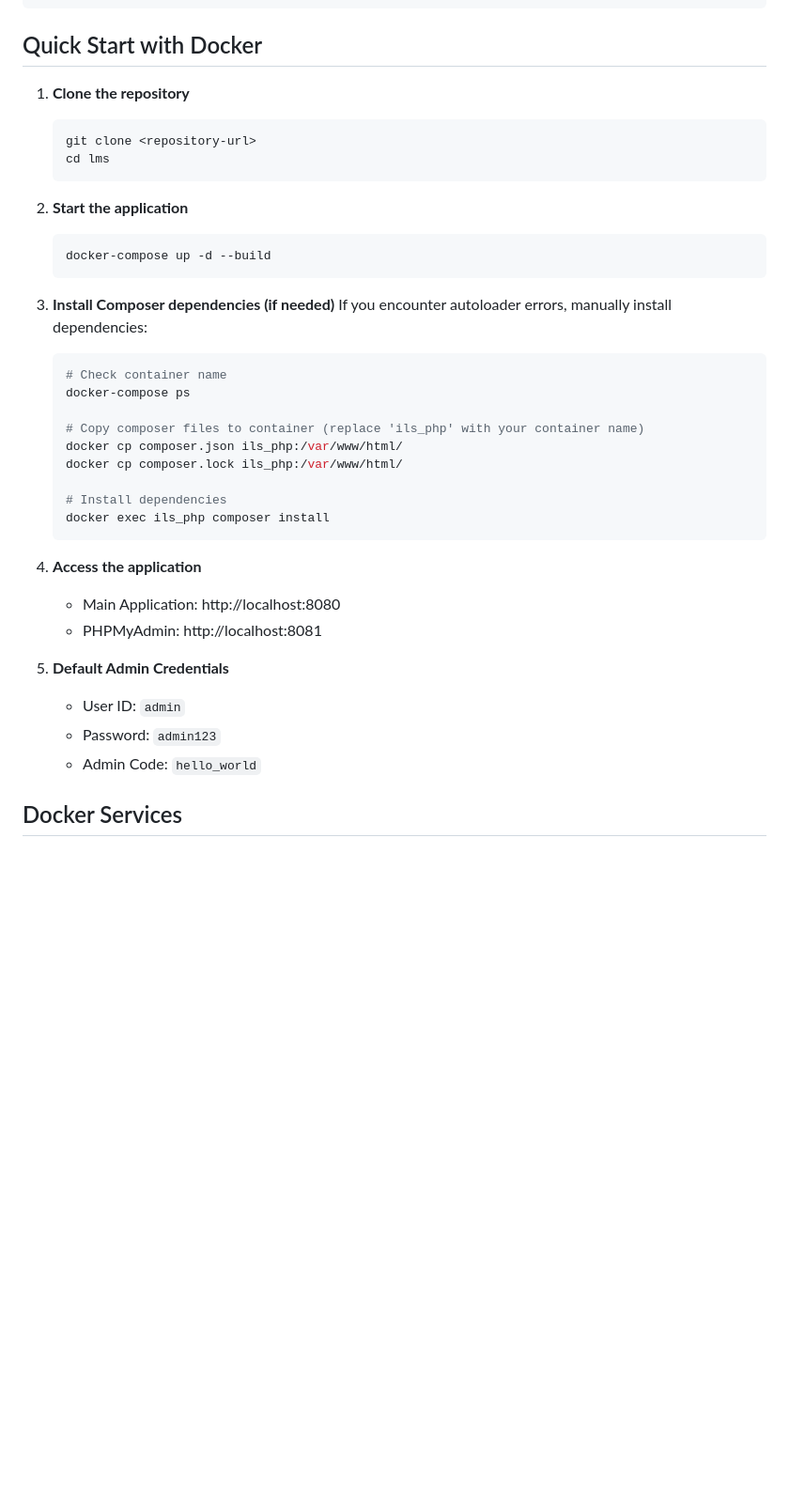
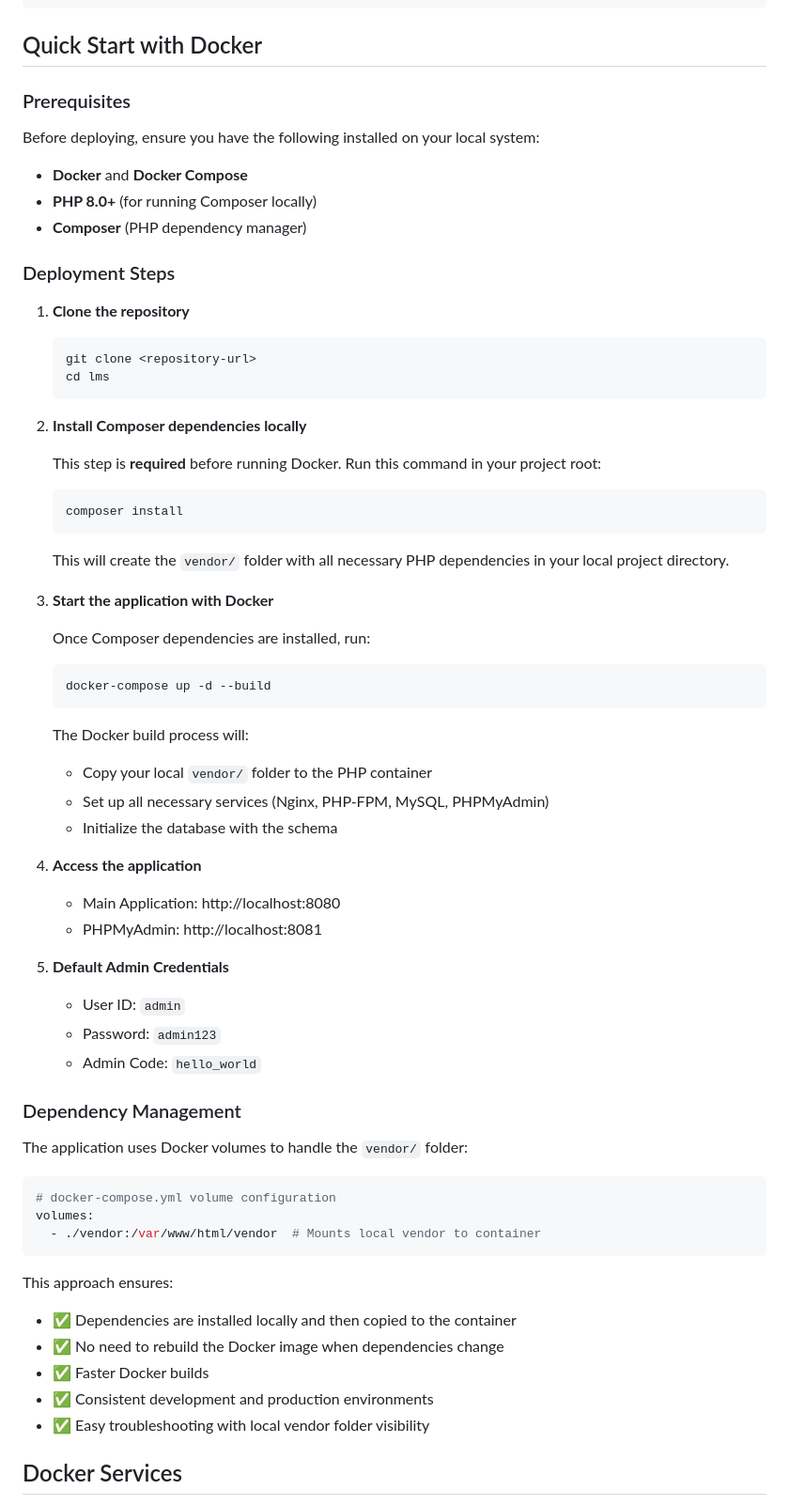
Before and after one commit to HajithMohamed/Library-Management-System, a Markdown page: README.md, the part around the change printed below. Shown: that part at 94% size. Drawn GitHub-style; blank space fills up the shorter version.

````diff
--- a/README.md
+++ b/README.md
@@ -49,30 +49,44 @@ src/
 
 ## Quick Start with Docker
 
+### Prerequisites
+
+Before deploying, ensure you have the following installed on your local system:
+
+- **Docker** and **Docker Compose**
+- **PHP 8.0+** (for running Composer locally)
+- **Composer** (PHP dependency manager)
+
+### Deployment Steps
+
 1. **Clone the repository**
    ```bash
    git clone <repository-url>
    cd lms
    ```
 
-2. **Start the application**
+2. **Install Composer dependencies locally**
+
+   This step is **required** before running Docker. Run this command in your project root:
+
+   ```bash
+   composer install
+   ```
+
+   This will create the `vendor/` folder with all necessary PHP dependencies in your local project directory.
+
+3. **Start the application with Docker**
+
+   Once Composer dependencies are installed, run:
+
    ```bash
    docker-compose up -d --build
    ```
 
-3. **Install Composer dependencies (if needed)**
-   If you encounter autoloader errors, manually install dependencies:
-   ```bash
-   # Check container name
-   docker-compose ps
-
-   # Copy composer files to container (replace 'ils_php' with your container name)
-   docker cp composer.json ils_php:/var/www/html/
-   docker cp composer.lock ils_php:/var/www/html/
-
-   # Install dependencies
-   docker exec ils_php composer install
-   ```
+   The Docker build process will:
+   - Copy your local `vendor/` folder to the PHP container
+   - Set up all necessary services (Nginx, PHP-FPM, MySQL, PHPMyAdmin)
+   - Initialize the database with the schema
 
 4. **Access the application**
    - Main Application: http://localhost:8080
@@ -82,6 +96,23 @@ src/
    - User ID: `admin`
    - Password: `admin123`
    - Admin Code: `hello_world`
+
+### Dependency Management
+
+The application uses Docker volumes to handle the `vendor/` folder:
+
+```yaml
+# docker-compose.yml volume configuration
+volumes:
+  - ./vendor:/var/www/html/vendor  # Mounts local vendor to container
+```
+
+This approach ensures:
+- ✅ Dependencies are installed locally and then copied to the container
+- ✅ No need to rebuild the Docker image when dependencies change
+- ✅ Faster Docker builds
+- ✅ Consistent development and production environments
+- ✅ Easy troubleshooting with local vendor folder visibility
 
 ## Docker Services
 
````
Also changed, not shown: other parts of README.md (+138 -44 lines).
